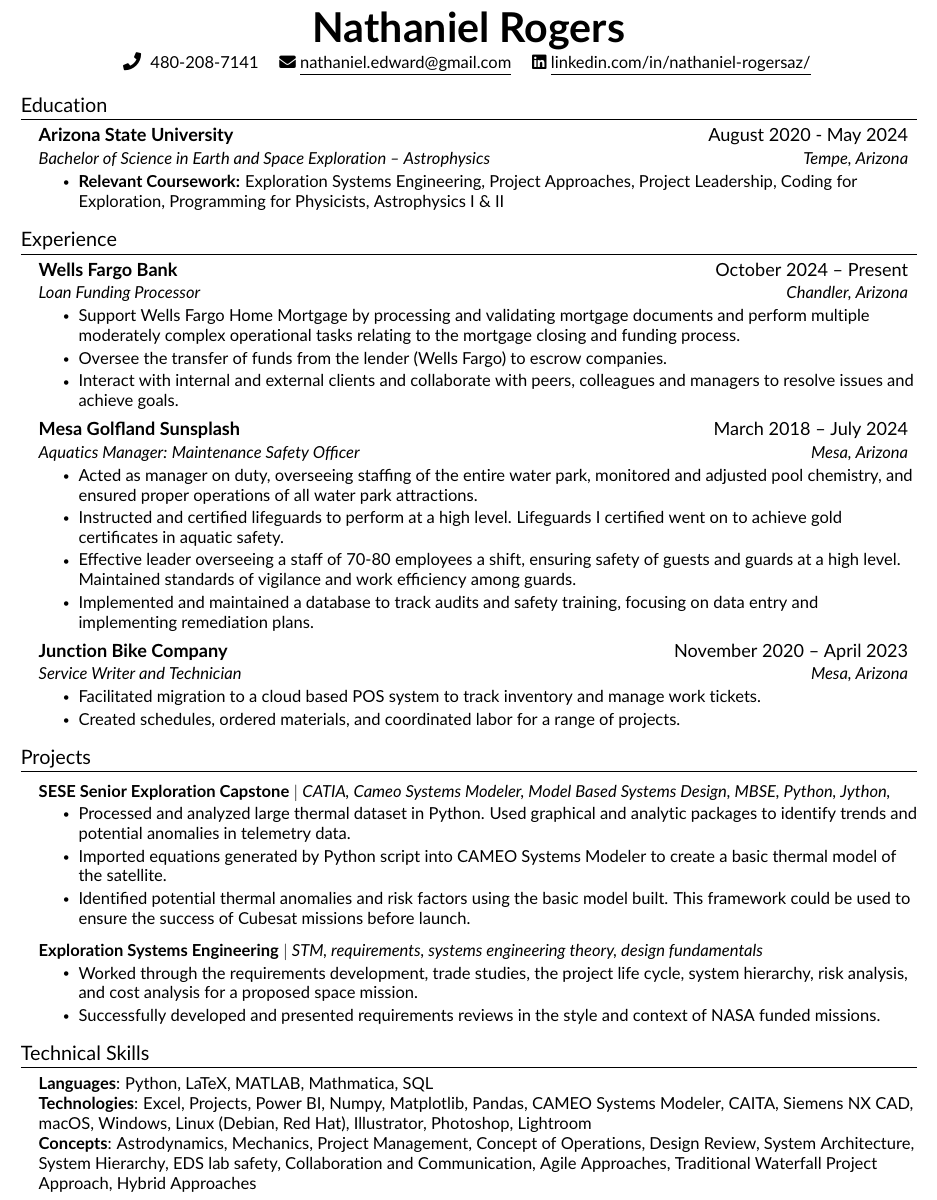
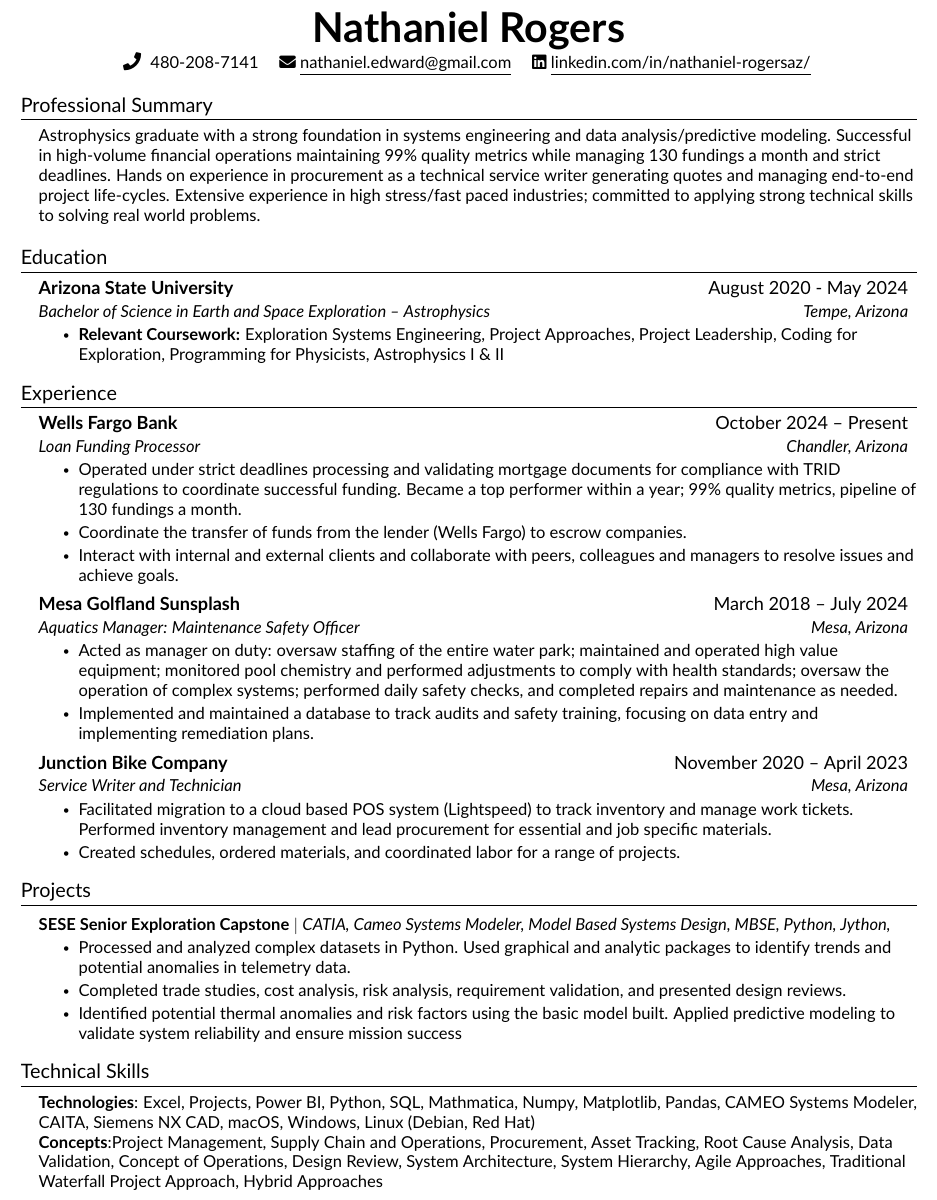
Before and after one commit to Natethanielr/resume, a LaTeX CV (Rogers_Nathaniel_resume/resume.tex, which reads Rogers_Nathaniel_resume/src/experience_supply.tex, Rogers_Nathaniel_resume/src/prof_summary.tex, Rogers_Nathaniel_resume/src/projects_supply.tex): part of the page, cut so that both start at the same text. Compiled offline with pdfLaTeX.

Commit message:
created resume and cover letter for supply chain analyst

```diff
--- /dev/null
+++ b/Rogers_Nathaniel_resume/src/experience_supply.tex
@@ -0,0 +1,36 @@
+%-----------EXPERIENCE-----------%
+\section{Experience}
+\resumeSubHeadingListStart
+
+\resumeSubheading
+{Wells Fargo Bank}{October 2024 -- Present}
+{Loan Funding Processor}{Chandler, Arizona}
+\resumeItemListStart
+%\resumeItem{Support Wells Fargo Home Mortgage by processing and validating mortgage documents and perform multiple moderately complex operational tasks relating to the mortgage closing and funding process.}
+\resumeItem{Operated under strict deadlines processing and validating mortgage documents for compliance with TRID regulations to coordinate successful funding. Became a top performer within a year; 99\% quality metrics, pipeline of 130 fundings a month.}
+\resumeItem{Coordinate the transfer of funds from the lender (Wells Fargo) to escrow companies.}
+\resumeItem{Interact with internal and external clients and collaborate with peers, colleagues and managers to resolve issues and achieve goals.}
+\resumeItemListEnd
+
+\resumeSubheading
+{Mesa Golfland Sunsplash}{March 2018 -- July 2024}
+{Aquatics Manager: Maintenance Safety Officer}{Mesa, Arizona}
+\resumeItemListStart
+\resumeItem{Acted as manager on duty: oversaw staffing of the entire water park; maintained and operated high value equipment; monitored pool chemistry and performed adjustments to comply with health standards; oversaw the operation of complex systems; performed daily safety checks, and completed repairs and maintenance as needed.}
+%\resumeItem{Maintained and operated high value equipment. Monitored pool chemistry and performed adjustments to comply with health standards. Oversaw the operation of complex systems; performed daily safety checks, and completed repairs and maintenance as needed.}
+%\resumeItem{Instructed and certified lifeguards to perform at a high level. Lifeguards I certified went on to achieve gold certificates in aquatic safety.}
+%\resumeItem{Effective leader overseeing a staff of 70-80 employees a shift, ensuring safety of guests and guards at a high level. Maintained standards of vigilance and work efficiency among guards.}
+\resumeItem{Implemented and maintained a database to track audits and safety training, focusing on data entry and implementing remediation plans.}
+%   \resumeItem{Oversaw and managed safety concerns while working on a range of maintenance projects.  }
+\resumeItemListEnd
+
+\resumeSubheading
+{Junction Bike Company}{November 2020 -- April 2023}
+{Service Writer and Technician}{Mesa, Arizona}
+\resumeItemListStart
+\resumeItem{Facilitated migration to a cloud based POS system (Lightspeed) to track inventory and manage work tickets. Performed inventory management and lead procurement for essential and job specific materials.}
+\resumeItem{Created schedules, ordered materials, and coordinated labor for a range of projects. }
+%\resumeItem{Developed a range of technical skills including hands on fabrication, engineering, and experience working in a collaborative workshop.}
+\resumeItemListEnd
+
+\resumeSubHeadingListEnd
--- /dev/null
+++ b/Rogers_Nathaniel_resume/src/prof_summary.tex
@@ -0,0 +1,7 @@
+%------Professional Summary-------%
+\section{Professional Summary}
+\resumeSubHeadingListStart
+\item \small{
+	Astrophysics graduate with a strong foundation in systems engineering and data analysis/predictive modeling. Successful in high-volume financial operations maintaining 99\% quality metrics while managing 130 fundings a month and strict deadlines. Hands on experience in procurement as a technical service writer generating quotes and managing end-to-end project life-cycles. Extensive experience in high stress/fast paced industries; committed to applying strong technical skills to solving real world problems.
+}
+\resumeSubHeadingListEnd
--- /dev/null
+++ b/Rogers_Nathaniel_resume/src/projects_supply.tex
@@ -0,0 +1,28 @@
+%-----------PROJECTS-----------%
+\section{Projects}
+\resumeSubHeadingListStart
+
+\resumeProjectHeading
+{\textbf{SESE Senior Exploration Capstone} $|$ \emph{CATIA, Cameo Systems Modeler, Model Based Systems Design, MBSE, Python, Jython,  }}    {}
+\resumeItemListStart
+\resumeItem{Processed and analyzed complex datasets in Python. Used graphical and analytic packages to identify trends and potential anomalies in telemetry data.}
+\resumeItem{Completed trade studies, cost analysis, risk analysis, requirement validation, and presented design reviews.}
+\resumeItem{Identified potential thermal anomalies and risk factors using the basic model built. Applied predictive modeling to validate system reliability and ensure mission success}
+\resumeItemListEnd
+
+%\resumeProjectHeading
+%{\textbf{Space Works II} $|$ \emph{Siemens NX CAD software, Microsoft Projects, Circuits, Python, Arduino}}{}
+%\resumeItemListStart
+%\resumeItem{Designed and built an infrared instrument that was required to work in space like conditions. Instrument was built around pre-existing sensor, the instrument body, shutter mechanism, and software were custom.}
+%\resumeItem{Worked as the project manager and lead design officer. Designed the instrument body, shutter mechanism, and internal structure in Siemens NX. Printed and assembled components.}
+%\resumeItem{Completed system captured 30 images of a thermal Target while under 5 torr. Processed collected data in python to generate heat map, and verify temperature of thermal target was measured to be within +- 2.5 degrees accuracy.}
+%\resumeItemListEnd
+
+%\resumeProjectHeading
+%{\textbf{Exploration Systems Engineering} $|$ \emph{STM, requirements, systems engineering theory, design fundamentals}}{}
+%\resumeItemListStart
+%\resumeItem{Worked through the requirements development, trade studies, the project life cycle, system hierarchy, risk analysis, and cost analysis for a proposed space mission.}
+%\resumeItem{Successfully developed and presented requirements reviews in the style and context of NASA funded missions.}
+%\resumeItemListEnd
+
+\resumeSubHeadingListEnd
--- a/Rogers_Nathaniel_resume/src/skills.tex
+++ b/Rogers_Nathaniel_resume/src/skills.tex
@@ -1,9 +1,10 @@
 %-----------PROGRAMMING SKILLS-----------%
 \section{Technical Skills}
-    \begin{itemize}[leftmargin=0.15in, label={}]
+\begin{itemize}[leftmargin=0.15in, label={}]
 	\small{\item{
-		\textbf{Languages}{: Python, LaTeX, MATLAB, Mathmatica, SQL} \\
-		\textbf{Technologies}{: Excel, Projects, Power BI, Numpy, Matplotlib, Pandas, CAMEO Systems Modeler, CAITA, Siemens NX CAD, macOS, Windows, Linux (Debian, Red Hat),  Illustrator, Photoshop, Lightroom} \\
-		\textbf{Concepts}{: Astrodynamics, Mechanics, Project Management, Concept of Operations, Design Review, System Architecture, System Hierarchy, EDS lab safety, Collaboration and Communication, Agile Approaches, Traditional Waterfall Project Approach, Hybrid Approaches }
-	}}
-    \end{itemize}
+		            %		\textbf{Languages}{: Python, LaTeX, MATLAB, Mathmatica, SQL} \\
+		            \textbf{Technologies}{: Excel, Projects, Power BI, Numpy, Matplotlib, Pandas, CAMEO Systems Modeler, CAITA, Siemens NX CAD, macOS, Windows, Linux (Debian, Red Hat),  Illustrator, Photoshop, Lightroom} \\
+		            \textbf{Languages}{: Python, LaTeX, MATLAB, Mathmatica, SQL} \\
+		            \textbf{Concepts}{: Astrodynamics, Mechanics, Project Management, Concept of Operations, Design Review, System Architecture, System Hierarchy, EDS lab safety, Collaboration and Communication, Agile Approaches, Traditional Waterfall Project Approach, Hybrid Approaches }
+		      }}
+\end{itemize}
--- /dev/null
+++ b/Rogers_Nathaniel_resume/src/skills_supply.tex
@@ -0,0 +1,10 @@
+%-----------PROGRAMMING SKILLS-----------%
+\section{Technical Skills}
+\begin{itemize}[leftmargin=0.15in, label={}]
+	\small{\item{
+		            %		\textbf{Languages}{: Python, LaTeX, MATLAB, Mathmatica, SQL} \\
+		            \textbf{Technologies}{: Excel, Projects, Power BI, Python, SQL, Mathmatica, Numpy, Matplotlib, Pandas, CAMEO Systems Modeler, CAITA, Siemens NX CAD, macOS, Windows, Linux (Debian, Red Hat)} \\
+		            %		            \textbf{Languages}{: Python, LaTeX, MATLAB, Mathmatica, SQL} \\
+		            \textbf{Concepts}{:Project Management, Supply Chain and Operations, Procurement, Asset Tracking, Root Cause Analysis, Data Validation, Concept of Operations, Design Review, System Architecture, System Hierarchy, Agile Approaches, Traditional Waterfall Project Approach, Hybrid Approaches }
+		      }}
+\end{itemize}
```
Also changed, not shown: Rogers_Nathaniel_resume/coverletter.tex (+1 -1 lines), Rogers_Nathaniel_resume/experience_supply.tex (added, +35 -0 lines), Rogers_Nathaniel_resume/resume.tex (+5 -4 lines), Rogers_Nathaniel_resume/src/cover_supply.tex (added, +24 -0 lines), Rogers_Nathaniel_resume/cover_supply.pdf (added), Rogers_Nathaniel_resume/resume_supply.pdf (added), 6 other files.
